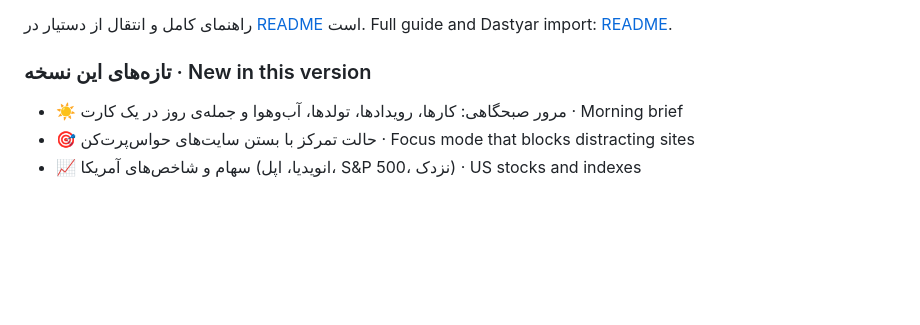
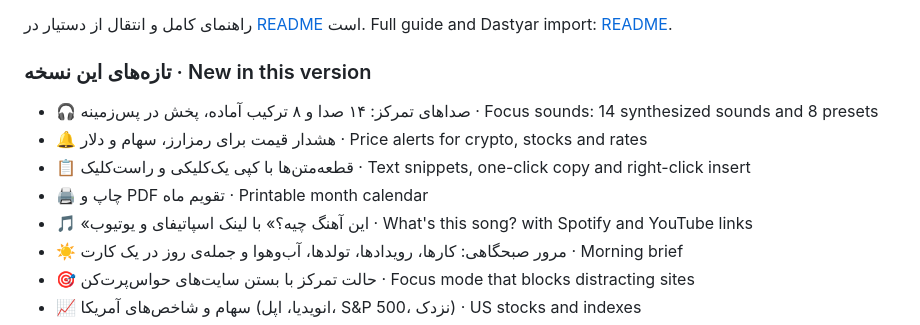
Before and after one commit to M-Mashreghi/Kamyar, a Markdown page: .github/release-notes.md, the part around the change. GitHub-like rendering; blank space fills up the shorter version.

```diff
--- a/.github/release-notes.md
+++ b/.github/release-notes.md
@@ -14,6 +14,11 @@ The first public release of Kamyar, a personal new-tab page for Chrome with no a
 راهنمای کامل و انتقال از دستیار در [README](https://github.com/M-Mashreghi/Kamyar#نصب) است. Full guide and Dastyar import: [README](https://github.com/M-Mashreghi/Kamyar#install).
 
 ### تازه‌های این نسخه · New in this version
+- 🎧 صداهای تمرکز: ۱۴ صدا و ۸ ترکیب آماده، پخش در پس‌زمینه · Focus sounds: 14 synthesized sounds and 8 presets
+- 🔔 هشدار قیمت برای رمزارز، سهام و دلار · Price alerts for crypto, stocks and rates
+- 📋 قطعه‌متن‌ها با کپی یک‌کلیکی و راست‌کلیک · Text snippets, one-click copy and right-click insert
+- 🖨 چاپ و PDF تقویم ماه · Printable month calendar
+- 🎵 «این آهنگ چیه؟» با لینک اسپاتیفای و یوتیوب · What's this song? with Spotify and YouTube links
 - ☀️ مرور صبحگاهی: کارها، رویدادها، تولدها، آب‌وهوا و جمله‌ی روز در یک کارت · Morning brief
 - 🎯 حالت تمرکز با بستن سایت‌های حواس‌پرت‌کن · Focus mode that blocks distracting sites
 - 📈 سهام و شاخص‌های آمریکا (انویدیا، اپل، S&P 500، نزدک) · US stocks and indexes
```
Also changed, not shown: README.md (+20 -1 lines), docs/screenshots/alerts-snippets-fa.png (added), docs/screenshots/focus-sounds-fa.png (added), docs/screenshots/print-month-fa.png (added), docs/screenshots/song-fa.png (added), 12 other files.
